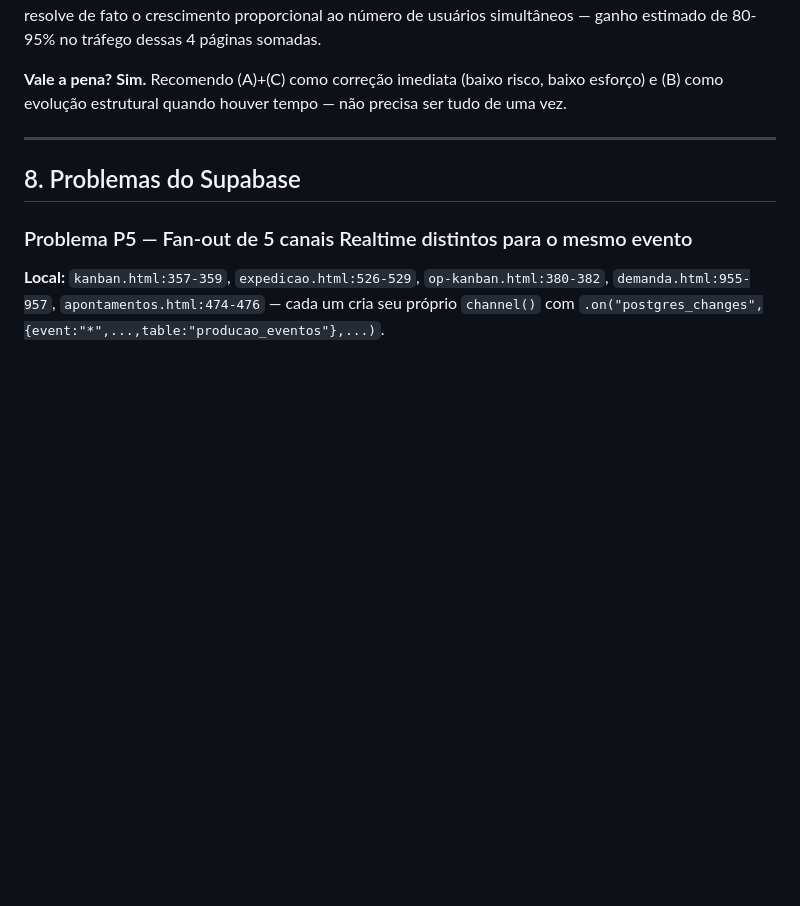
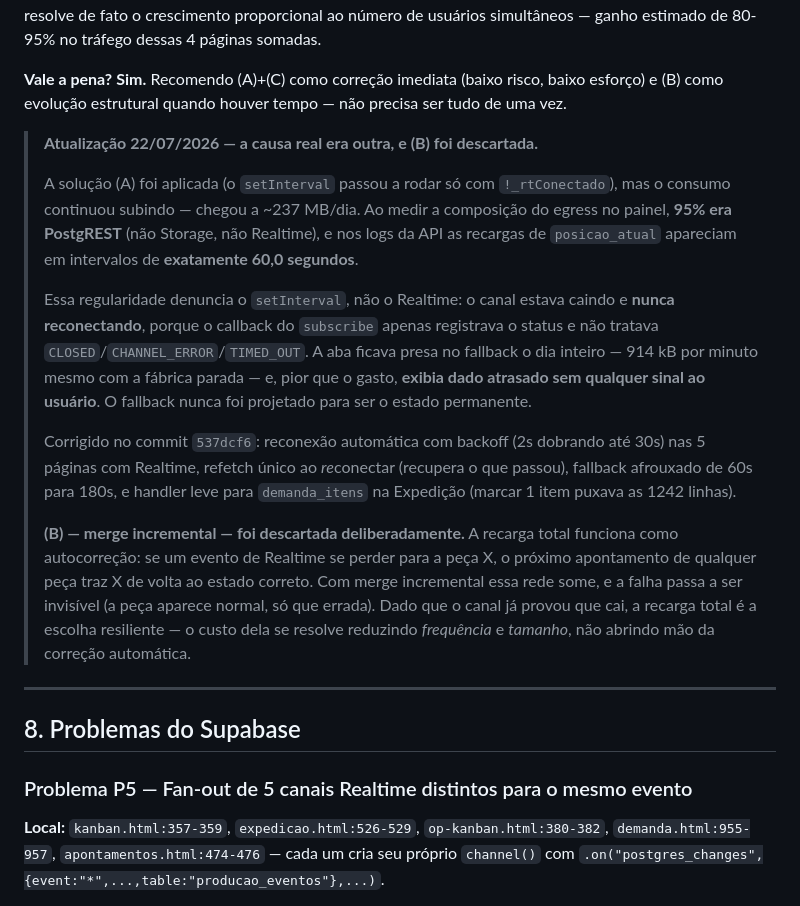
Before and after one commit to brasmatmatrizes/brasmat-mes, a Markdown page: AUDITORIA_TECNICA.md, the part around the change. Rendered like a GitHub page; blank space fills up the shorter version.

```diff
--- a/AUDITORIA_TECNICA.md
+++ b/AUDITORIA_TECNICA.md
@@ -159,6 +159,16 @@ Esta seção lista os gargalos técnicos centrais; o detalhe formal (evidência,
 **Ganho esperado:** (A) sozinho corta pela metade o pior caso de duplicação; (C) reduz picos; (B) é a única que resolve de fato o crescimento proporcional ao número de usuários simultâneos — ganho estimado de 80-95% no tráfego dessas 4 páginas somadas.
 
 **Vale a pena?** **Sim.** Recomendo (A)+(C) como correção imediata (baixo risco, baixo esforço) e (B) como evolução estrutural quando houver tempo — não precisa ser tudo de uma vez.
+
+> **Atualização 22/07/2026 — a causa real era outra, e (B) foi descartada.**
+>
+> A solução (A) foi aplicada (o `setInterval` passou a rodar só com `!_rtConectado`), mas o consumo continuou subindo — chegou a ~237 MB/dia. Ao medir a composição do egress no painel, **95% era PostgREST** (não Storage, não Realtime), e nos logs da API as recargas de `posicao_atual` apareciam em intervalos de **exatamente 60,0 segundos**.
+>
+> Essa regularidade denuncia o `setInterval`, não o Realtime: o canal estava caindo e **nunca reconectando**, porque o callback do `subscribe` apenas registrava o status e não tratava `CLOSED`/`CHANNEL_ERROR`/`TIMED_OUT`. A aba ficava presa no fallback o dia inteiro — 914 kB por minuto mesmo com a fábrica parada — e, pior que o gasto, **exibia dado atrasado sem qualquer sinal ao usuário**. O fallback nunca foi projetado para ser o estado permanente.
+>
+> Corrigido no commit `537dcf6`: reconexão automática com backoff (2s dobrando até 30s) nas 5 páginas com Realtime, refetch único ao *re*conectar (recupera o que passou), fallback afrouxado de 60s para 180s, e handler leve para `demanda_itens` na Expedição (marcar 1 item puxava as 1242 linhas).
+>
+> **(B) — merge incremental — foi descartada deliberadamente.** A recarga total funciona como autocorreção: se um evento de Realtime se perder para a peça X, o próximo apontamento de qualquer peça traz X de volta ao estado correto. Com merge incremental essa rede some, e a falha passa a ser invisível (a peça aparece normal, só que errada). Dado que o canal já provou que cai, a recarga total é a escolha resiliente — o custo dela se resolve reduzindo *frequência* e *tamanho*, não abrindo mão da correção automática.
 
 ---
 
```
Also changed, not shown: CLAUDE.md (+1 -1 lines), 1 other file.
